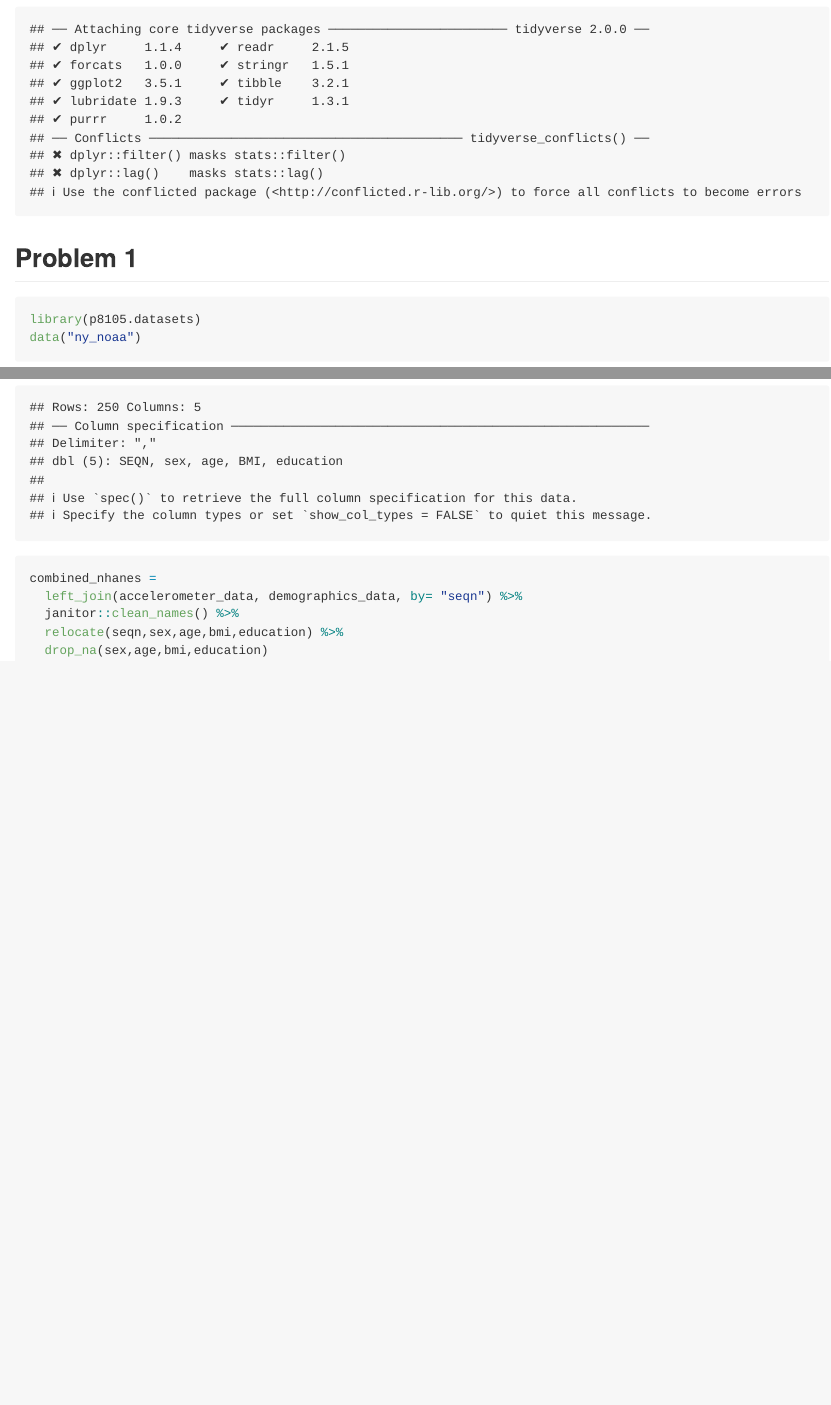
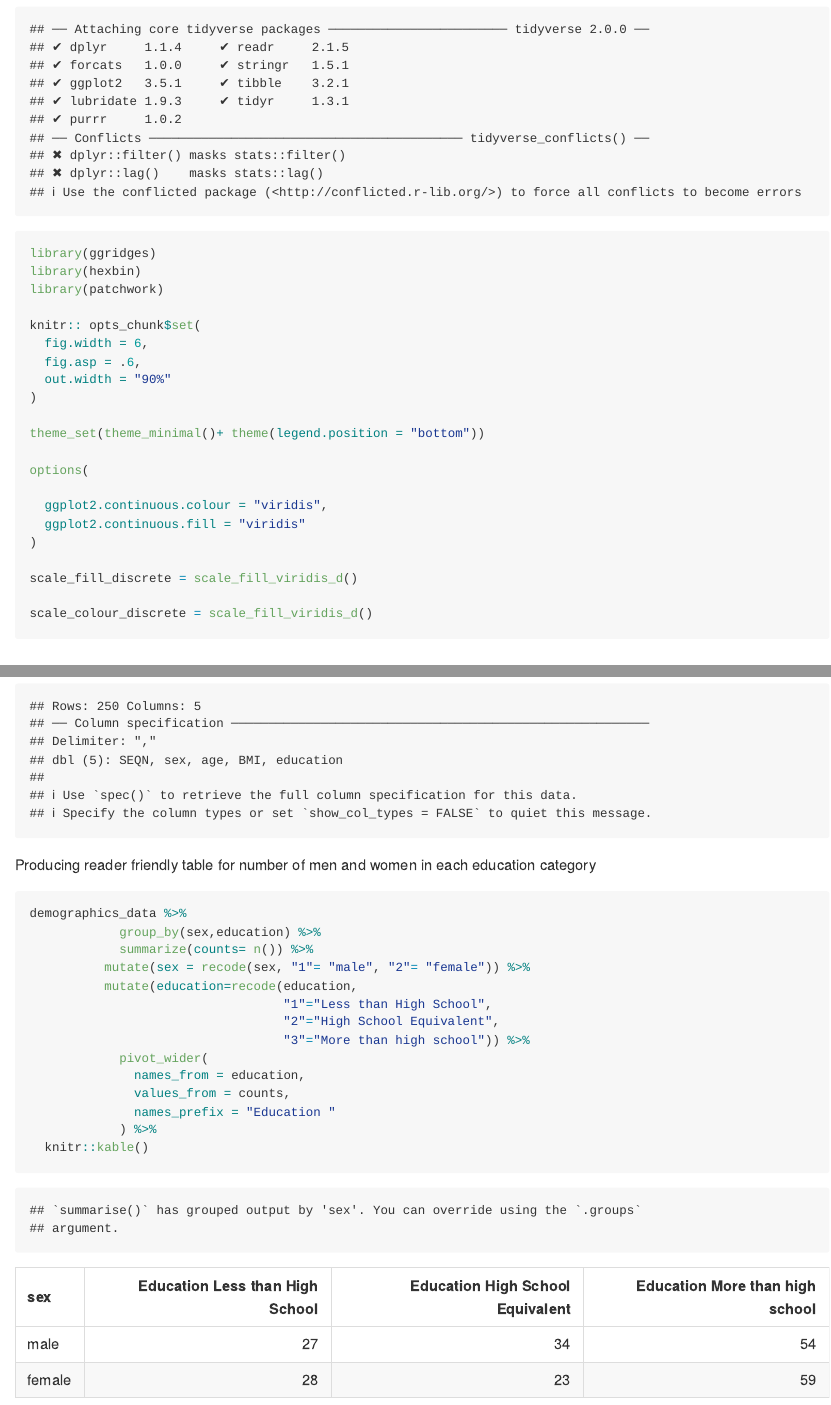
Before and after one commit to sarahym7/p8105_hw3_sjm2284, an R Markdown document (homework3.Rmd): the page in a window 1100 px wide, from 210 px down, and a second part further down, joined at a grey line. The pictures show the output file homework3.md that the author committed with the source, drawn offline in the style of GitHub.

Commit message:
produced reader friendly table for sex and education

````diff
--- a/homework3.Rmd
+++ b/homework3.Rmd
@@ -13,6 +13,27 @@ output: github_document
 
 ```{r}
 library(tidyverse)
+library(ggridges)
+library(hexbin)
+library(patchwork)
+
+knitr:: opts_chunk$set(
+  fig.width = 6,
+  fig.asp = .6,
+  out.width = "90%"
+)
+
+theme_set(theme_minimal()+ theme(legend.position = "bottom"))
+
+options(
+
+  ggplot2.continuous.colour = "viridis",
+  ggplot2.continuous.fill = "viridis"
+)
+
+scale_fill_discrete = scale_fill_viridis_d()
+
+scale_colour_discrete = scale_fill_viridis_d()
 
 ```
 
@@ -45,6 +68,28 @@ demographics_data = read_csv(file = "./data/nhanes_covar.csv",na = c("", "NA", 9
 
 ```
 
+Producing reader friendly table for number of men and women in each education category
+
+```{r}
+demographics_data %>%
+            group_by(sex,education) %>%
+            summarize(counts= n()) %>%
+          mutate(sex = recode(sex, "1"= "male", "2"= "female")) %>%
+          mutate(education=recode(education,
+                                  "1"="Less than High School",
+                                  "2"="High School Equivalent",
+                                  "3"="More than high school")) %>%
+            pivot_wider(
+              names_from = education,
+              values_from = counts,
+              names_prefix = "Education "
+            ) %>%
+  knitr::kable()
+
+
+```
+
+
 
 ```{r combined_data}
 combined_nhanes =
````
Also changed, not shown: homework3.md, homework3.Rmd (2 more changed lines).
